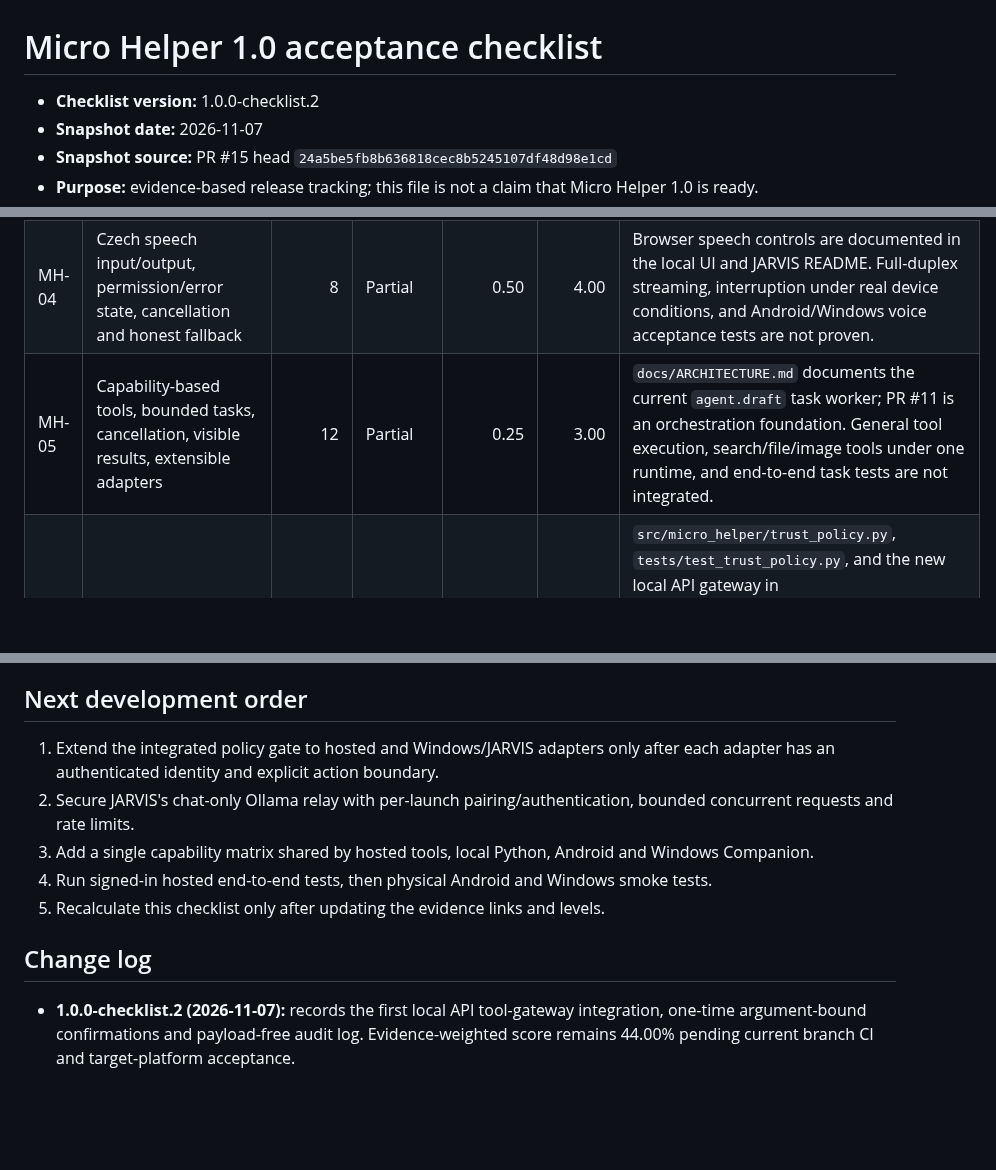
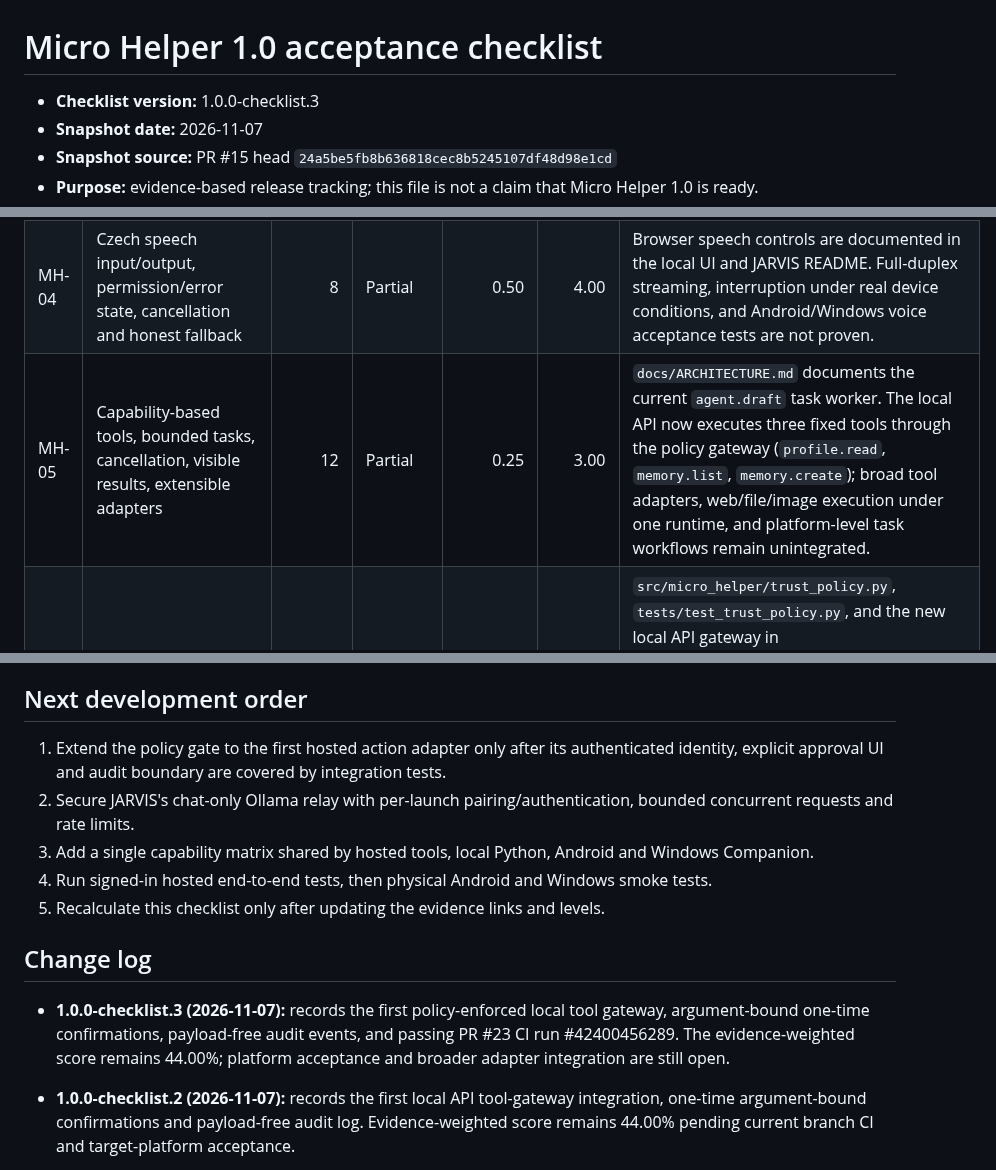
Before and after one commit to dominixe2/springtrap-, a Markdown page: docs/MICRO_HELPER_1_0_CHECKLIST.md, 3 parts joined by grey strips. GitHub-like rendering; blank space fills up the shorter version.

Commit message:
docs: record passing trust gateway CI evidence

```diff
--- a/docs/MICRO_HELPER_1_0_CHECKLIST.md
+++ b/docs/MICRO_HELPER_1_0_CHECKLIST.md
@@ -1,6 +1,6 @@
 # Micro Helper 1.0 acceptance checklist
 
-- **Checklist version:** 1.0.0-checklist.2
+- **Checklist version:** 1.0.0-checklist.3
 - **Snapshot date:** 2026-11-07
 - **Snapshot source:** PR #15 head `24a5be5fb8b636818cec8b5245107df48d98e1cd`
 - **Purpose:** evidence-based release tracking; this file is not a claim that Micro Helper 1.0 is ready.
@@ -28,7 +28,7 @@ A level may be raised only when new implementation and evidence are linked in th
 | MH-02 | One identity, persistent chat history, user-controlled memory/preferences, export/import/delete | 12 | Partial | 0.50 | 6.00 | Local API and tests in `src/micro_helper/api.py`, `tests/`; hosted account-backed state is documented in `docs/SECURITY.md`. Cross-client persistence/sync and full user workflow tests remain unverified. |
 | MH-03 | Modular AI provider adapters, optional local inference, visible limits and tested no-charge fallback | 10 | Partial | 0.50 | 5.00 | Local Ollama path is documented in the Python edition and JARVIS PR #5. A unified provider router and tested quota-to-provider-to-local-to-offline fallback are not yet proven. |
 | MH-04 | Czech speech input/output, permission/error state, cancellation and honest fallback | 8 | Partial | 0.50 | 4.00 | Browser speech controls are documented in the local UI and JARVIS README. Full-duplex streaming, interruption under real device conditions, and Android/Windows voice acceptance tests are not proven. |
-| MH-05 | Capability-based tools, bounded tasks, cancellation, visible results, extensible adapters | 12 | Partial | 0.25 | 3.00 | `docs/ARCHITECTURE.md` documents the current `agent.draft` task worker; PR #11 is an orchestration foundation. General tool execution, search/file/image tools under one runtime, and end-to-end task tests are not integrated. |
+| MH-05 | Capability-based tools, bounded tasks, cancellation, visible results, extensible adapters | 12 | Partial | 0.25 | 3.00 | `docs/ARCHITECTURE.md` documents the current `agent.draft` task worker. The local API now executes three fixed tools through the policy gateway (`profile.read`, `memory.list`, `memory.create`); broad tool adapters, web/file/image execution under one runtime, and platform-level task workflows remain unintegrated. |
 | MH-06 | Adaptive Trust Engine: explicit grants, deny precedence, fresh confirmation for high-impact actions, audit and revocation | 12 | Partial | 0.50 | 6.00 | `src/micro_helper/trust_policy.py`, `tests/test_trust_policy.py`, and the new local API gateway in `src/micro_helper/api.py`. The exact low-risk reads have fixed grants; `memory.create` requires a 60-second one-time token bound to normalized arguments; `/v1/audit` records metadata without payloads. API integration tests cover missing/forged boolean confirmation, argument mismatch, expiry, replay and audit privacy. Hosted and Windows/JARVIS adapters and user-managed grant revocation remain unintegrated. |
 | MH-07 | Authenticated phone/Windows pairing, encrypted sync, revocation, conflict handling and least privilege | 12 | Partial | 0.25 | 3.00 | `docs/SECURITY.md` documents a limited loopback Windows Companion with one-time pairing and session token. Full Android/Windows sync, encrypted transport/storage, conflict resolution, and device-level verification remain open. |
 | MH-08 | Android package/install path, backup/restore and core workflows verified on a physical Android device | 8 | Partial | 0.50 | 4.00 | Android debug APK workflow and backup/restore tests exist. A debug wrapper is not a store release; no physical-device acceptance test is recorded. |
@@ -55,7 +55,7 @@ A level may be raised only when new implementation and evidence are linked in th
 
 ## Next development order
 
-1. Extend the integrated policy gate to hosted and Windows/JARVIS adapters only after each adapter has an authenticated identity and explicit action boundary.
+1. Extend the policy gate to the first hosted action adapter only after its authenticated identity, explicit approval UI and audit boundary are covered by integration tests.
 2. Secure JARVIS's chat-only Ollama relay with per-launch pairing/authentication, bounded concurrent requests and rate limits.
 3. Add a single capability matrix shared by hosted tools, local Python, Android and Windows Companion.
 4. Run signed-in hosted end-to-end tests, then physical Android and Windows smoke tests.
@@ -63,6 +63,8 @@ A level may be raised only when new implementation and evidence are linked in th
 
 ## Change log
 
+- **1.0.0-checklist.3 (2026-11-07):** records the first policy-enforced local tool gateway, argument-bound one-time confirmations, payload-free audit events, and passing PR #23 CI run #42400456289. The evidence-weighted score remains 44.00%; platform acceptance and broader adapter integration are still open.
+
 - **1.0.0-checklist.2 (2026-11-07):** records the first local API tool-gateway integration, one-time argument-bound confirmations and payload-free audit log. Evidence-weighted score remains 44.00% pending current branch CI and target-platform acceptance.
 
 - **1.0.0-checklist.1 (2026-11-06):** established weighted baseline from repository source, PR #15 head and recorded CI results; added high-impact trust-policy confirmation coverage. No platform/device tests are claimed.
```
Also changed, not shown: other parts of docs/MICRO_HELPER_1_0_CHECKLIST.md (+1 -1 lines).
